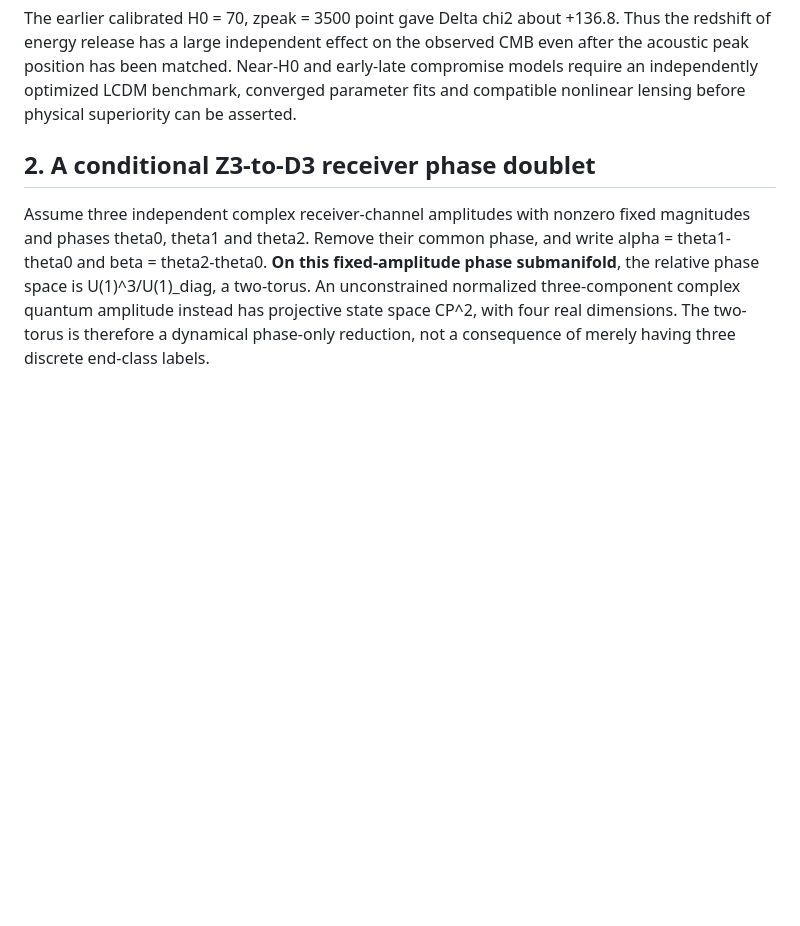
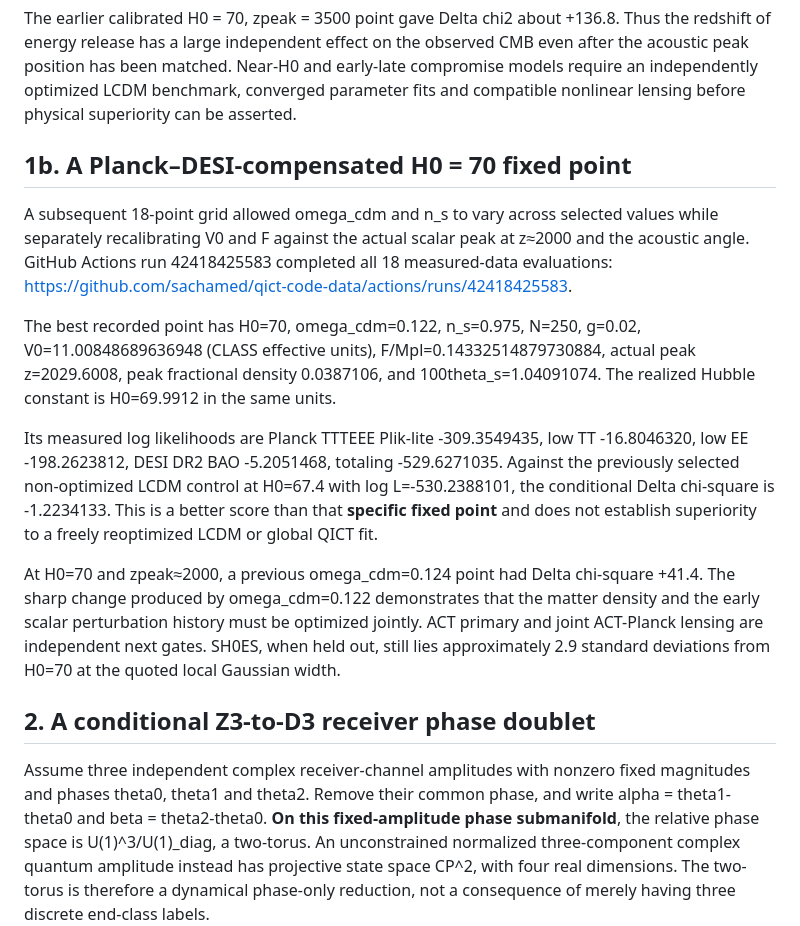
Before and after one commit to sachamed/qict-code-data, a Markdown page: docs/QICT_Finite_Charge_Z3_Receiver_and_Acoustic_Timing_2026_11_07.md, the part around the change. Rendered like a GitHub page; blank space fills up the shorter version.

Commit message:
Record new calibrated QICT H0 70 Planck DESI fixed-point improvement with exact likelihood components

```diff
--- a/docs/QICT_Finite_Charge_Z3_Receiver_and_Acoustic_Timing_2026_11_07.md
+++ b/docs/QICT_Finite_Charge_Z3_Receiver_and_Acoustic_Timing_2026_11_07.md
@@ -21,6 +21,17 @@ Run 42418134966: https://github.com/sachamed/qict-code-data/actions/runs/4241813
 | 72 | 2000 | 0.09801 | -699.93959 | +339.40 |
 
 The earlier calibrated H0 = 70, zpeak = 3500 point gave Delta chi2 about +136.8. Thus the redshift of energy release has a large independent effect on the observed CMB even after the acoustic peak position has been matched. Near-H0 and early-late compromise models require an independently optimized LCDM benchmark, converged parameter fits and compatible nonlinear lensing before physical superiority can be asserted.
+
+
+## 1b. A Planck–DESI-compensated H0 = 70 fixed point
+
+A subsequent 18-point grid allowed omega_cdm and n_s to vary across selected values while separately recalibrating V0 and F against the actual scalar peak at z≈2000 and the acoustic angle. GitHub Actions run 42418425583 completed all 18 measured-data evaluations: https://github.com/sachamed/qict-code-data/actions/runs/42418425583.
+
+The best recorded point has H0=70, omega_cdm=0.122, n_s=0.975, N=250, g=0.02, V0=11.00848689636948 (CLASS effective units), F/Mpl=0.14332514879730884, actual peak z=2029.6008, peak fractional density 0.0387106, and 100theta_s=1.04091074. The realized Hubble constant is H0=69.9912 in the same units.
+
+Its measured log likelihoods are Planck TTTEEE Plik-lite -309.3549435, low TT -16.8046320, low EE -198.2623812, DESI DR2 BAO -5.2051468, totaling -529.6271035. Against the previously selected non-optimized LCDM control at H0=67.4 with log L=-530.2388101, the conditional Delta chi-square is -1.2234133. This is a better score than that **specific fixed point** and does not establish superiority to a freely reoptimized LCDM or global QICT fit.
+
+At H0=70 and zpeak≈2000, a previous omega_cdm=0.124 point had Delta chi-square +41.4. The sharp change produced by omega_cdm=0.122 demonstrates that the matter density and the early scalar perturbation history must be optimized jointly. ACT primary and joint ACT-Planck lensing are independent next gates. SH0ES, when held out, still lies approximately 2.9 standard deviations from H0=70 at the quoted local Gaussian width.
 
 ## 2. A conditional Z3-to-D3 receiver phase doublet
 
```
